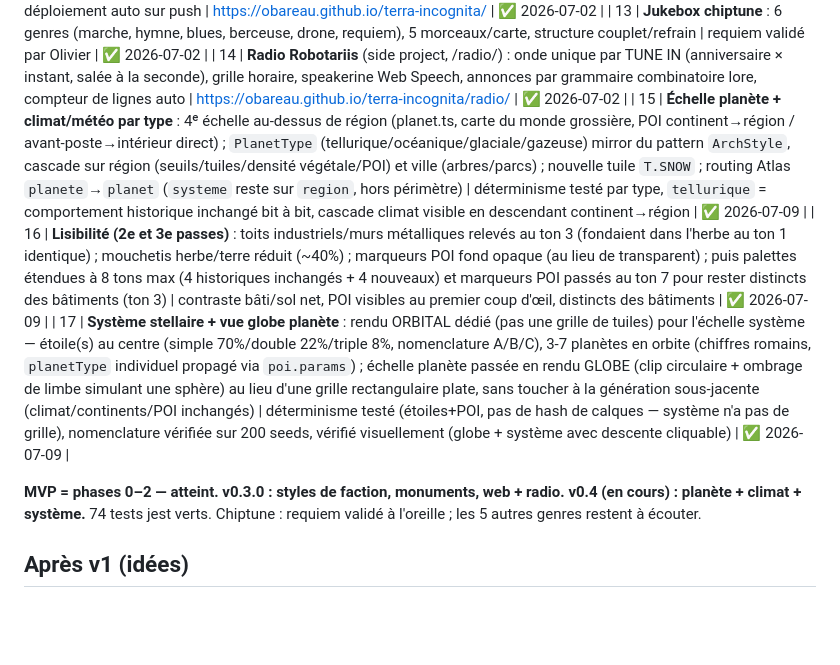
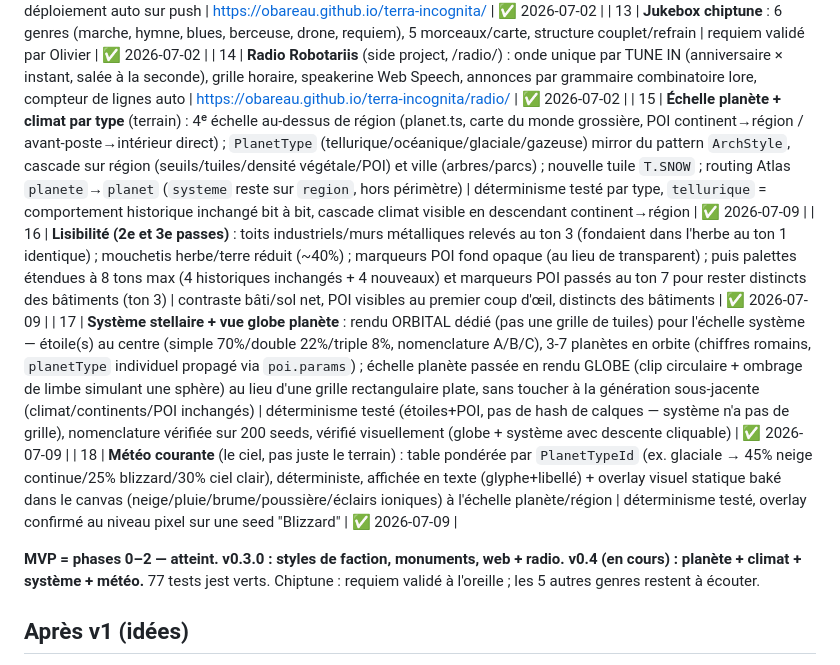
Before and after one commit to obareau/terra-incognita, a Markdown page: ROADMAP.md, the part around the change. GitHub-like rendering; blank space fills up the shorter version.

Commit message:
docs: roadmap — météo courante (phase 18) + clarifie phase 15 (climat terrain vs météo)
Co-Authored-By: Claude Sonnet 5 <noreply@anthropic.com>

```diff
--- a/ROADMAP.md
+++ b/ROADMAP.md
@@ -33,12 +33,13 @@
 | 12 | **Démo web GitHub Pages** : shim navigateur (exports, mode libre), déploiement auto sur push | https://obareau.github.io/terra-incognita/ | ✅ 2026-07-02 |
 | 13 | **Jukebox chiptune** : 6 genres (marche, hymne, blues, berceuse, drone, requiem), 5 morceaux/carte, structure couplet/refrain | requiem validé par Olivier | ✅ 2026-07-02 |
 | 14 | **Radio Robotariis** (side project, /radio/) : onde unique par TUNE IN (anniversaire × instant, salée à la seconde), grille horaire, speakerine Web Speech, annonces par grammaire combinatoire lore, compteur de lignes auto | https://obareau.github.io/terra-incognita/radio/ | ✅ 2026-07-02 |
-| 15 | **Échelle planète + climat/météo par type** : 4ᵉ échelle au-dessus de région (planet.ts, carte du monde grossière, POI continent→région / avant-poste→intérieur direct) ; `PlanetType` (tellurique/océanique/glaciale/gazeuse) mirror du pattern `ArchStyle`, cascade sur région (seuils/tuiles/densité végétale/POI) et ville (arbres/parcs) ; nouvelle tuile `T.SNOW` ; routing Atlas `planete`→`planet` (`systeme` reste sur `region`, hors périmètre) | déterminisme testé par type, `tellurique` = comportement historique inchangé bit à bit, cascade climat visible en descendant continent→région | ✅ 2026-07-09 |
+| 15 | **Échelle planète + climat par type** (terrain) : 4ᵉ échelle au-dessus de région (planet.ts, carte du monde grossière, POI continent→région / avant-poste→intérieur direct) ; `PlanetType` (tellurique/océanique/glaciale/gazeuse) mirror du pattern `ArchStyle`, cascade sur région (seuils/tuiles/densité végétale/POI) et ville (arbres/parcs) ; nouvelle tuile `T.SNOW` ; routing Atlas `planete`→`planet` (`systeme` reste sur `region`, hors périmètre) | déterminisme testé par type, `tellurique` = comportement historique inchangé bit à bit, cascade climat visible en descendant continent→région | ✅ 2026-07-09 |
 | 16 | **Lisibilité (2e et 3e passes)** : toits industriels/murs métalliques relevés au ton 3 (fondaient dans l'herbe au ton 1 identique) ; mouchetis herbe/terre réduit (~40%) ; marqueurs POI fond opaque (au lieu de transparent) ; puis palettes étendues à 8 tons max (4 historiques inchangés + 4 nouveaux) et marqueurs POI passés au ton 7 pour rester distincts des bâtiments (ton 3) | contraste bâti/sol net, POI visibles au premier coup d'œil, distincts des bâtiments | ✅ 2026-07-09 |
 | 17 | **Système stellaire + vue globe planète** : rendu ORBITAL dédié (pas une grille de tuiles) pour l'échelle système — étoile(s) au centre (simple 70%/double 22%/triple 8%, nomenclature A/B/C), 3-7 planètes en orbite (chiffres romains, `planetType` individuel propagé via `poi.params`) ; échelle planète passée en rendu GLOBE (clip circulaire + ombrage de limbe simulant une sphère) au lieu d'une grille rectangulaire plate, sans toucher à la génération sous-jacente (climat/continents/POI inchangés) | déterminisme testé (étoiles+POI, pas de hash de calques — système n'a pas de grille), nomenclature vérifiée sur 200 seeds, vérifié visuellement (globe + système avec descente cliquable) | ✅ 2026-07-09 |
+| 18 | **Météo courante** (le ciel, pas juste le terrain) : table pondérée par `PlanetTypeId` (ex. glaciale → 45% neige continue/25% blizzard/30% ciel clair), déterministe, affichée en texte (glyphe+libellé) + overlay visuel statique baké dans le canvas (neige/pluie/brume/poussière/éclairs ioniques) à l'échelle planète/région | déterminisme testé, overlay confirmé au niveau pixel sur une seed "Blizzard" | ✅ 2026-07-09 |
 
-**MVP = phases 0–2 — atteint. v0.3.0 : styles de faction, monuments, web + radio. v0.4 (en cours) : planète + climat + système.**
-74 tests jest verts. Chiptune : requiem validé à l'oreille ; les 5 autres genres restent à écouter.
+**MVP = phases 0–2 — atteint. v0.3.0 : styles de faction, monuments, web + radio. v0.4 (en cours) : planète + climat + système + météo.**
+77 tests jest verts. Chiptune : requiem validé à l'oreille ; les 5 autres genres restent à écouter.
 
 ## Après v1 (idées)
 
```
